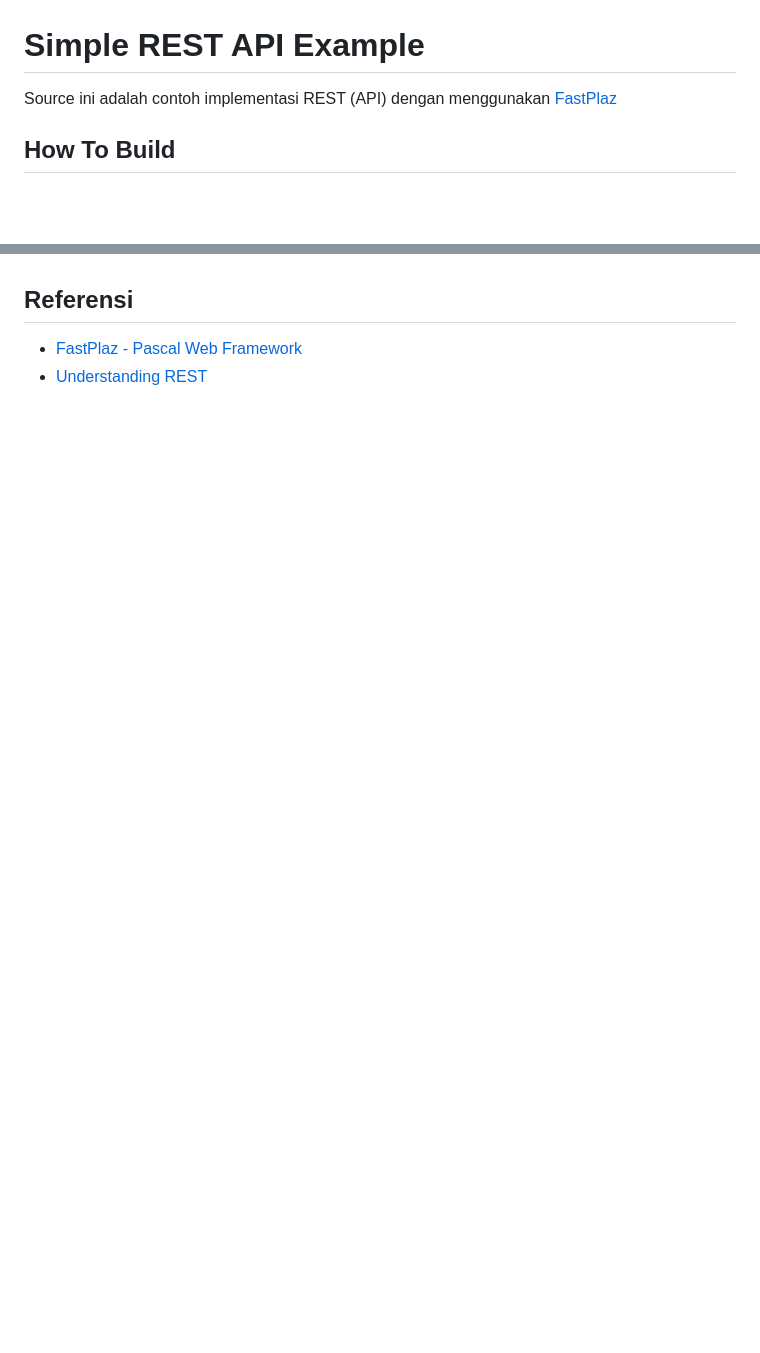
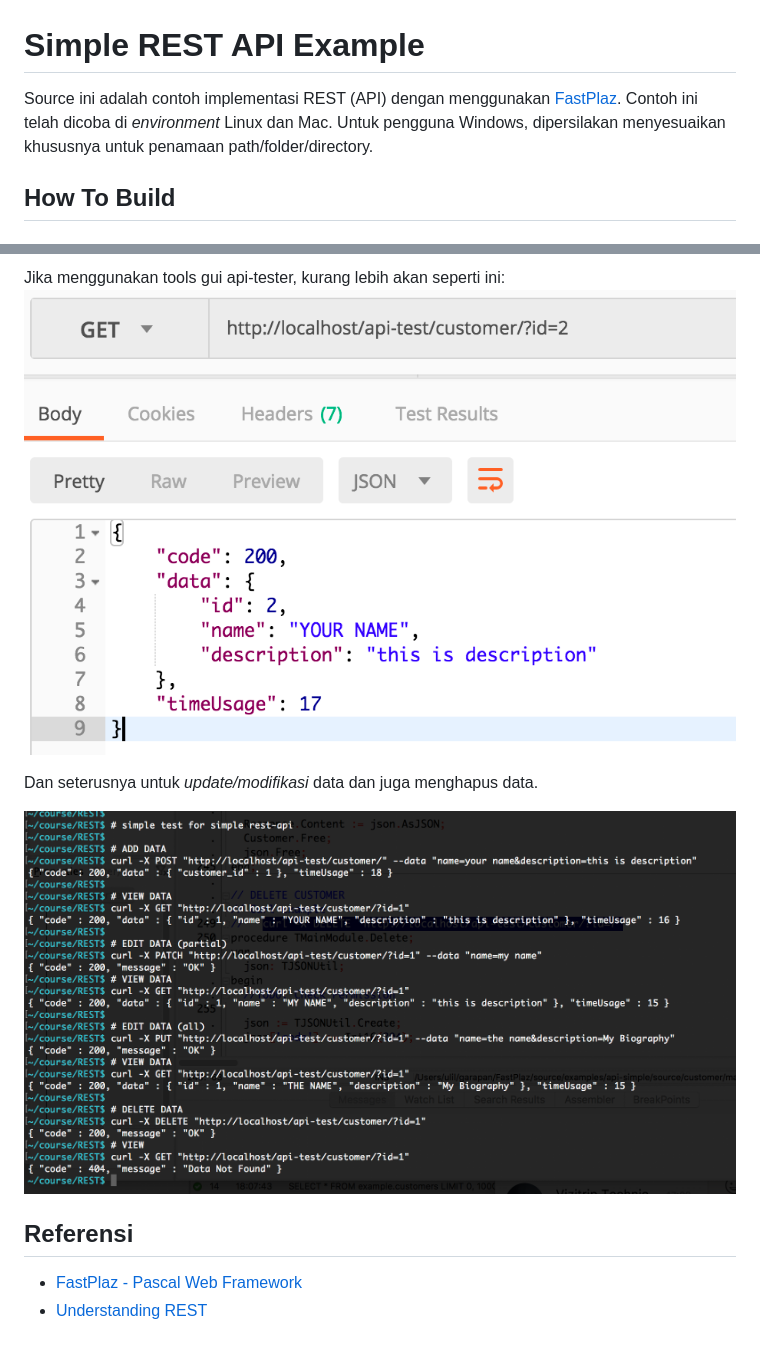
Before and after one commit to fastplaz/example-rest, a Markdown page: README.MD, 2 parts joined by grey strips. GitHub-like rendering; pictures changed too: docs/img/all.png (added), docs/img/get.png (added); blank space fills up the shorter version.

```diff
--- a/README.MD
+++ b/README.MD
@@ -1,6 +1,7 @@
 # Simple REST API Example
 
-Source ini adalah contoh implementasi REST (API) dengan menggunakan [FastPlaz](http://www.fastplaz.com)
+Source ini adalah contoh implementasi REST (API) dengan menggunakan [FastPlaz](http://www.fastplaz.com).
+Contoh ini telah dicoba di *environment* Linux dan Mac. Untuk pengguna Windows, dipersilakan menyesuaikan  khususnya untuk penamaan path/folder/directory.
 
 ## How To Build
 
@@ -70,3 +170,9 @@ Proses penambahan data dilakukan melalui method POST.
+Jika menggunakan tools gui api-tester, kurang lebih akan seperti ini:
+![get - View Data](docs/img/get.png)
+
+Dan seterusnya untuk *update/modifikasi* data dan juga menghapus data.
+
+![Command Example](docs/img/all.png)
 
 
 ## Referensi
```
Also changed, not shown: other parts of README.MD (+101 -2 lines), docs/img/post.png (added), 5 other files.
